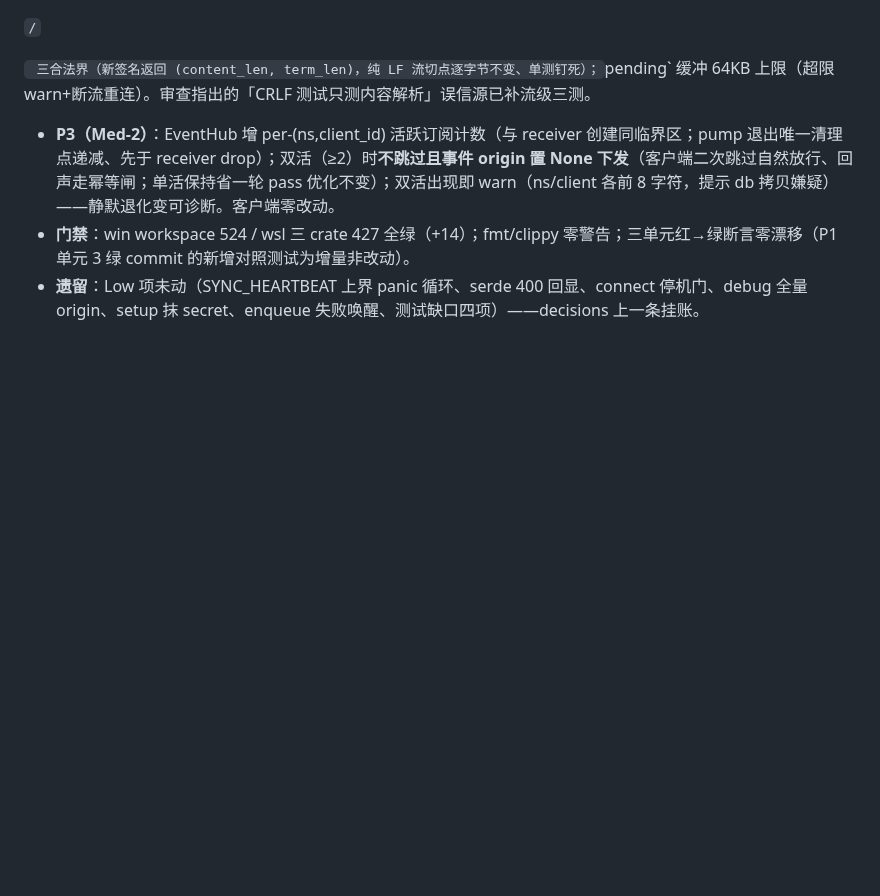
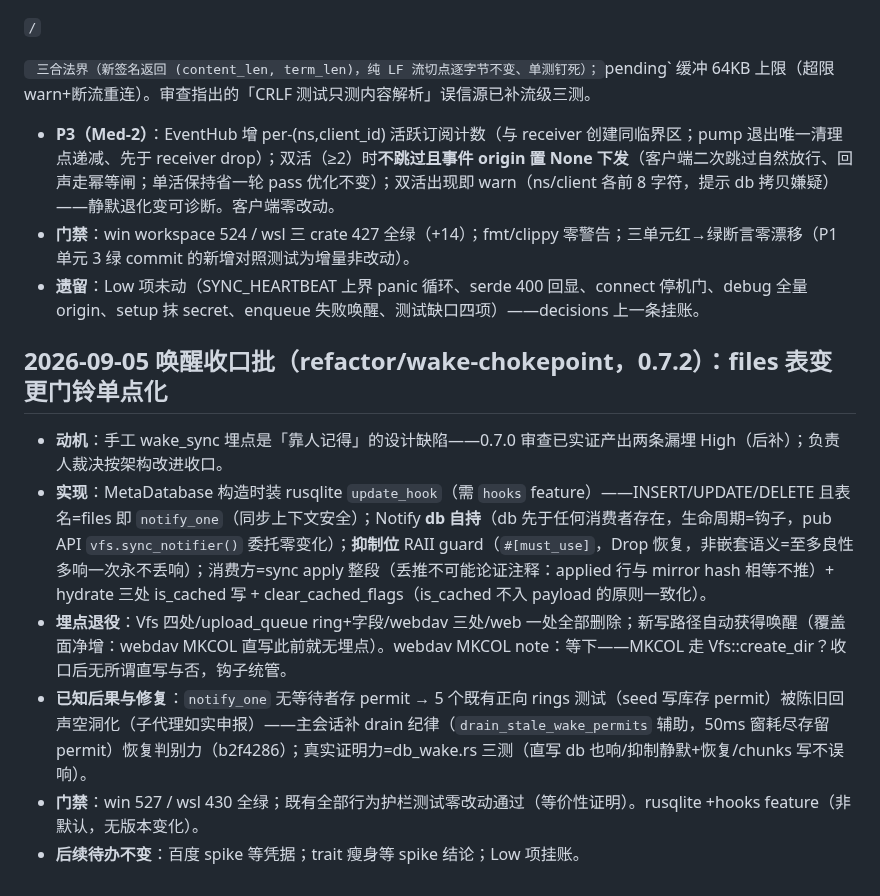
Before and after one commit to viccom/rs-cloudfs, a Markdown page: docs/decisions.md, the part around the change. Drawn GitHub-style; blank space fills up the shorter version.

Commit message:
docs: wake chokepoint batch archive (0.7.2)

```diff
--- a/docs/decisions.md
+++ b/docs/decisions.md
@@ -248,3 +248,12 @@
 - **P3（Med-2）**：EventHub 增 per-(ns,client_id) 活跃订阅计数（与 receiver 创建同临界区；pump 退出唯一清理点递减、先于 receiver drop）；双活（≥2）时**不跳过且事件 origin 置 None 下发**（客户端二次跳过自然放行、回声走幂等闸；单活保持省一轮 pass 优化不变）；双活出现即 warn（ns/client 各前 8 字符，提示 db 拷贝嫌疑）——静默退化变可诊断。客户端零改动。
 - **门禁**：win workspace 524 / wsl 三 crate 427 全绿（+14）；fmt/clippy 零警告；三单元红→绿断言零漂移（P1 单元 3 绿 commit 的新增对照测试为增量非改动）。
 - **遗留**：Low 项未动（SYNC_HEARTBEAT 上界 panic 循环、serde 400 回显、connect 停机门、debug 全量 origin、setup 抹 secret、enqueue 失败唤醒、测试缺口四项）——decisions 上一条挂账。
+
+## 2026-09-05 唤醒收口批（refactor/wake-chokepoint，0.7.2）：files 表变更门铃单点化
+
+- **动机**：手工 wake_sync 埋点是「靠人记得」的设计缺陷——0.7.0 审查已实证产出两条漏埋 High（后补）；负责人裁决按架构改进收口。
+- **实现**：MetaDatabase 构造时装 rusqlite `update_hook`（需 `hooks` feature）——INSERT/UPDATE/DELETE 且表名=files 即 `notify_one`（同步上下文安全）；Notify **db 自持**（db 先于任何消费者存在，生命周期=钩子，pub API `vfs.sync_notifier()` 委托零变化）；**抑制位** RAII guard（`#[must_use]`，Drop 恢复，非嵌套语义=至多良性多响一次永不丢响）；消费方=sync apply 整段（丢推不可能论证注释：applied 行与 mirror hash 相等不推）+ hydrate 三处 is_cached 写 + clear_cached_flags（is_cached 不入 payload 的原则一致化）。
+- **埋点退役**：Vfs 四处/upload_queue ring+字段/webdav 三处/web 一处全部删除；新写路径自动获得唤醒（覆盖面净增：webdav MKCOL 直写此前就无埋点）。webdav MKCOL note：等下——MKCOL 走 Vfs::create_dir？收口后无所谓直写与否，钩子统管。
+- **已知后果与修复**：`notify_one` 无等待者存 permit → 5 个既有正向 rings 测试（seed 写库存 permit）被陈旧回声空洞化（子代理如实申报）——主会话补 drain 纪律（`drain_stale_wake_permits` 辅助，50ms 窗耗尽存留 permit）恢复判别力（b2f4286）；真实证明力=db_wake.rs 三测（直写 db 也响/抑制静默+恢复/chunks 写不误响）。
+- **门禁**：win 527 / wsl 430 全绿；既有全部行为护栏测试零改动通过（等价性证明）。rusqlite +hooks feature（非默认，无版本变化）。
+- **后续待办不变**：百度 spike 等凭据；trait 瘦身等 spike 结论；Low 项挂账。
```
Also changed, not shown: AGENTS.md (+1 -1 lines).
